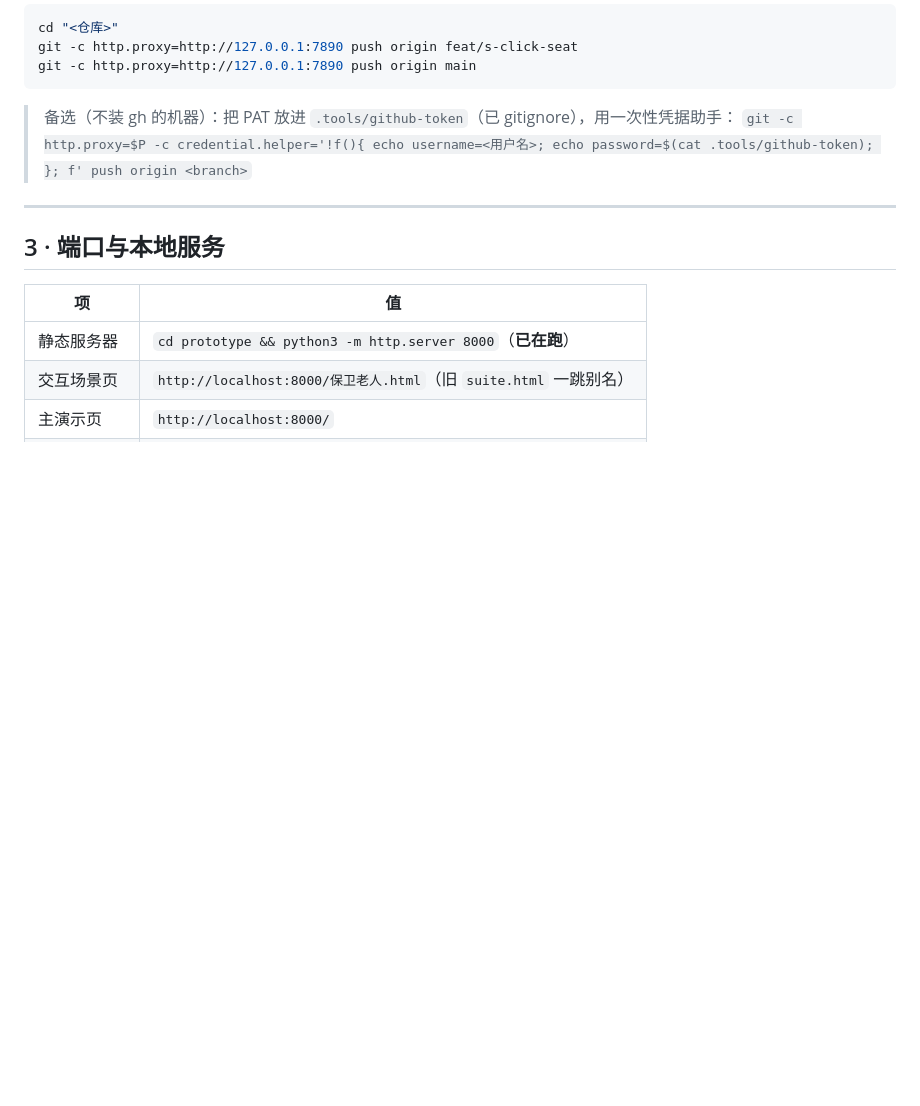
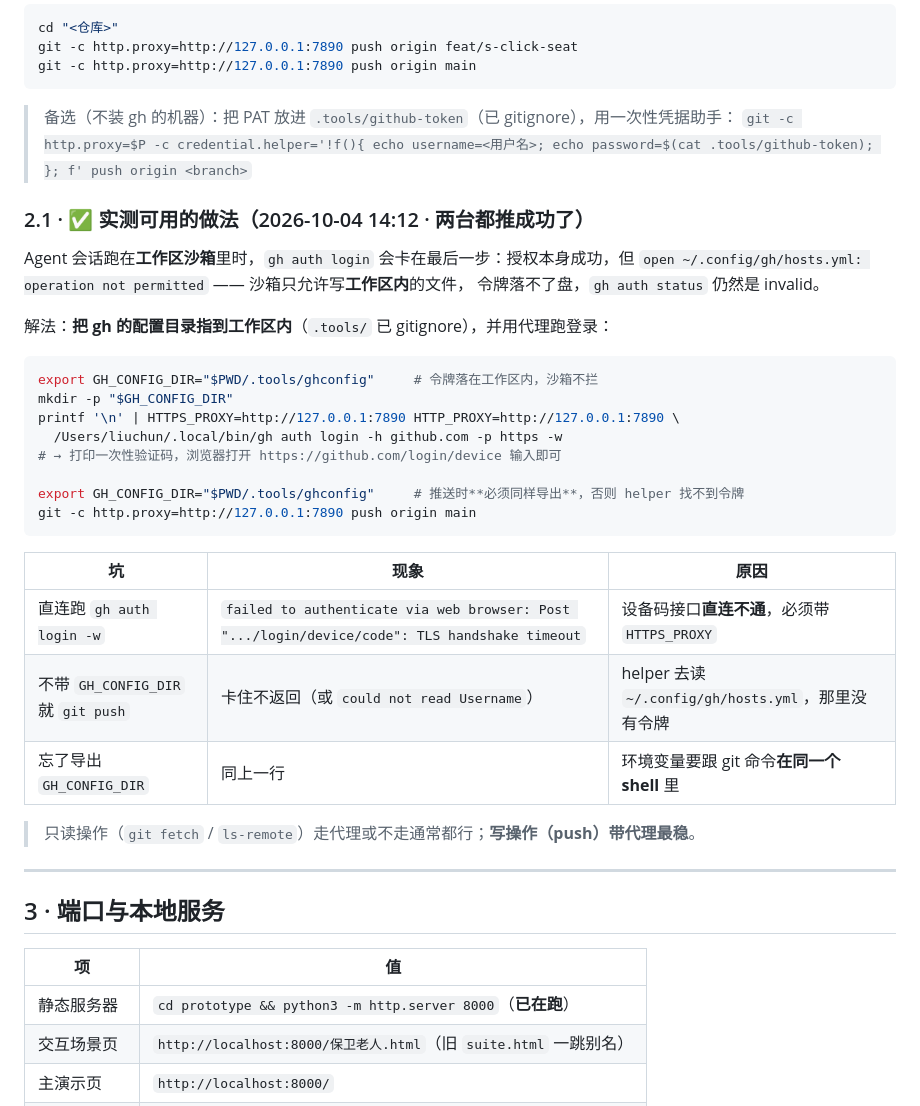
Before and after one commit to liuchun878/elder-protecter, a Markdown page: docs/本地环境与推送.md, the part around the change. Rendered like a GitHub page; blank space fills up the shorter version.

````diff
--- a/docs/本地环境与推送.md
+++ b/docs/本地环境与推送.md
@@ -54,6 +54,34 @@ git -c http.proxy=http://127.0.0.1:7890 push origin main
 > 备选（不装 gh 的机器）：把 PAT 放进 `.tools/github-token`（已 gitignore），用一次性凭据助手：
 > `git -c http.proxy=$P -c credential.helper='!f(){ echo username=<用户名>; echo password=$(cat .tools/github-token); }; f' push origin <branch>`
 
+### 2.1 · ✅ 实测可用的做法（2026-10-04 14:12 · 两台都推成功了）
+
+Agent 会话跑在**工作区沙箱**里时，`gh auth login` 会卡在最后一步：授权本身成功，但
+`open ~/.config/gh/hosts.yml: operation not permitted` —— 沙箱只允许写**工作区内**的文件，
+令牌落不了盘，`gh auth status` 仍然是 invalid。
+
+解法：**把 gh 的配置目录指到工作区内**（`.tools/` 已 gitignore），并用代理跑登录：
+
+```bash
+export GH_CONFIG_DIR="$PWD/.tools/ghconfig"     # 令牌落在工作区内，沙箱不拦
+mkdir -p "$GH_CONFIG_DIR"
+printf '\n' | HTTPS_PROXY=http://127.0.0.1:7890 HTTP_PROXY=http://127.0.0.1:7890 \
+  /Users/liuchun/.local/bin/gh auth login -h github.com -p https -w
+# → 打印一次性验证码，浏览器打开 https://github.com/login/device 输入即可
+
+export GH_CONFIG_DIR="$PWD/.tools/ghconfig"     # 推送时**必须同样导出**，否则 helper 找不到令牌
+git -c http.proxy=http://127.0.0.1:7890 push origin main
+```
+
+| 坑 | 现象 | 原因 |
+|---|---|---|
+| 直连跑 `gh auth login -w` | `failed to authenticate via web browser: Post ".../login/device/code": TLS handshake timeout` | 设备码接口**直连不通**，必须带 `HTTPS_PROXY` |
+| 不带 `GH_CONFIG_DIR` 就 `git push` | 卡住不返回（或 `could not read Username`） | helper 去读 `~/.config/gh/hosts.yml`，那里没有令牌 |
+| 忘了导出 `GH_CONFIG_DIR` | 同上一行 | 环境变量要跟 git 命令**在同一个 shell** 里 |
+
+> 只读操作（`git fetch` / `ls-remote`）走代理或不走通常都行；**写操作（push）带代理最稳**。
+
+
 ---
 
 ## 3 · 端口与本地服务
````
Also changed, not shown: CHANGELOG.md (+4 -0 lines), STATUS.md (+9 -3 lines).
